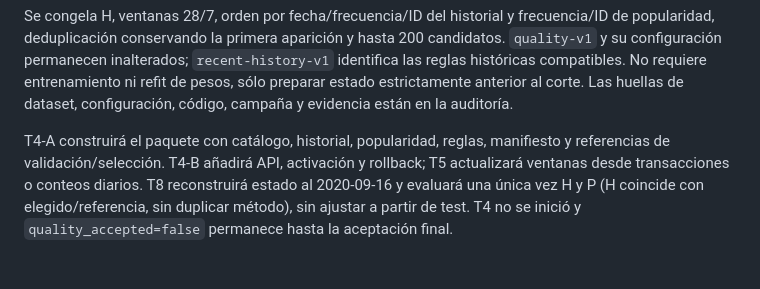
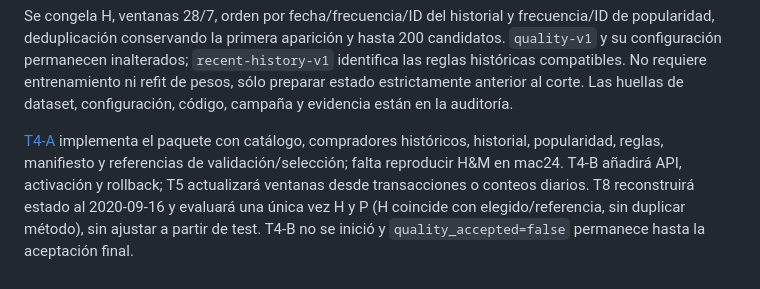
Before and after one commit to emilianodesu/clothing-recommendation, a Markdown page: docs/quality-summary.md, the part around the change. GitHub-like rendering.

```diff
--- a/docs/quality-summary.md
+++ b/docs/quality-summary.md
@@ -77,4 +77,4 @@ El job duró 5.026059 s; se cobraron 5.186838 s al presupuesto summary de 1,800
 
 Se congela H, ventanas 28/7, orden por fecha/frecuencia/ID del historial y frecuencia/ID de popularidad, deduplicación conservando la primera aparición y hasta 200 candidatos. `quality-v1` y su configuración permanecen inalterados; `recent-history-v1` identifica las reglas históricas compatibles. No requiere entrenamiento ni refit de pesos, sólo preparar estado estrictamente anterior al corte. Las huellas de dataset, configuración, código, campaña y evidencia están en la auditoría.
 
-T4-A construirá el paquete con catálogo, historial, popularidad, reglas, manifiesto y referencias de validación/selección. T4-B añadirá API, activación y rollback; T5 actualizará ventanas desde transacciones o conteos diarios. T8 reconstruirá estado al 2020-09-16 y evaluará una única vez H y P (H coincide con elegido/referencia, sin duplicar método), sin ajustar a partir de test. T4 no se inició y `quality_accepted=false` permanece hasta la aceptación final.
+[T4-A](releases.md) implementa el paquete con catálogo, compradores históricos, historial, popularidad, reglas, manifiesto y referencias de validación/selección; falta reproducir H&M en mac24. T4-B añadirá API, activación y rollback; T5 actualizará ventanas desde transacciones o conteos diarios. T8 reconstruirá estado al 2020-09-16 y evaluará una única vez H y P (H coincide con elegido/referencia, sin duplicar método), sin ajustar a partir de test. T4-B no se inició y `quality_accepted=false` permanece hasta la aceptación final.
```
Also changed, not shown: docs/model-selection.md (+1 -1 lines), docs/second-mac.md (+1 -1 lines).
